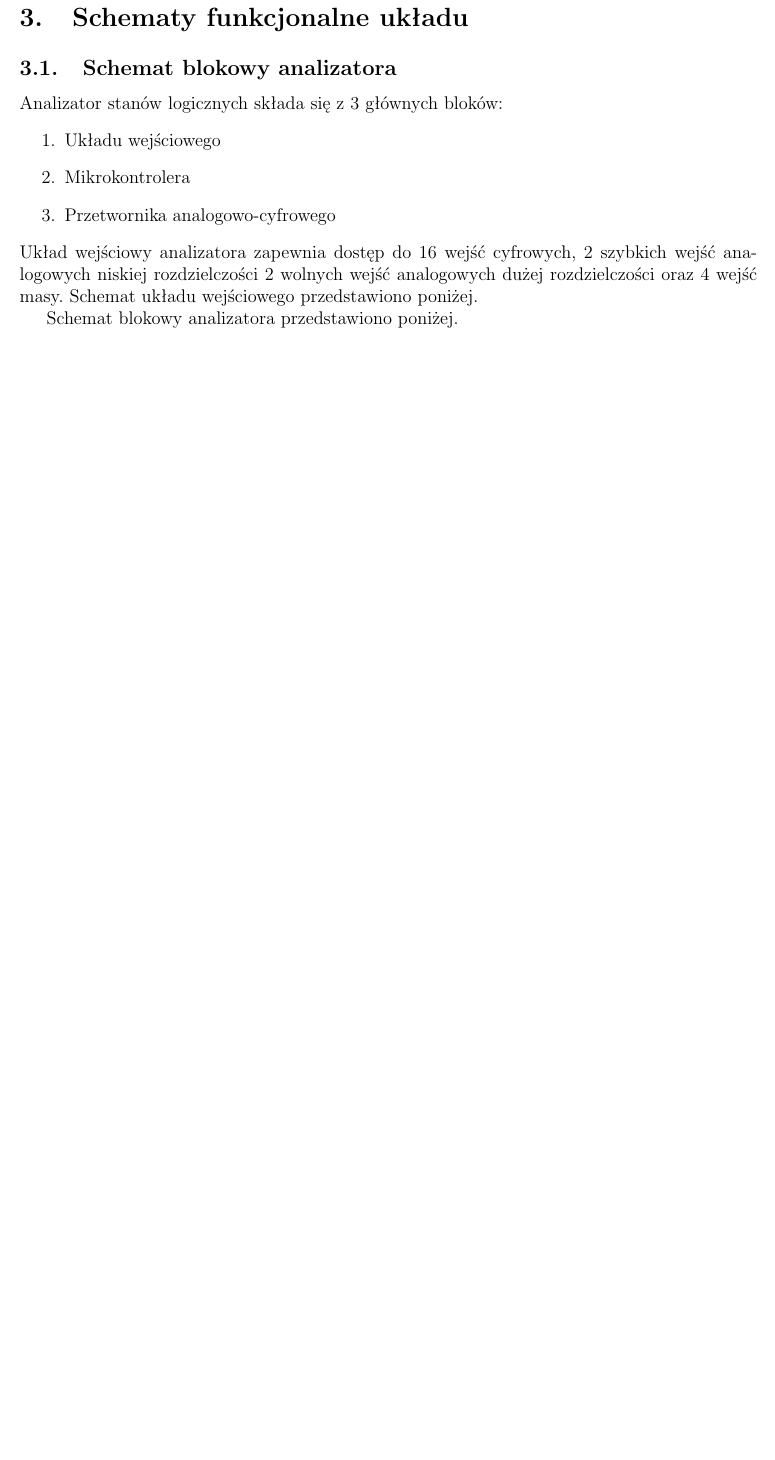
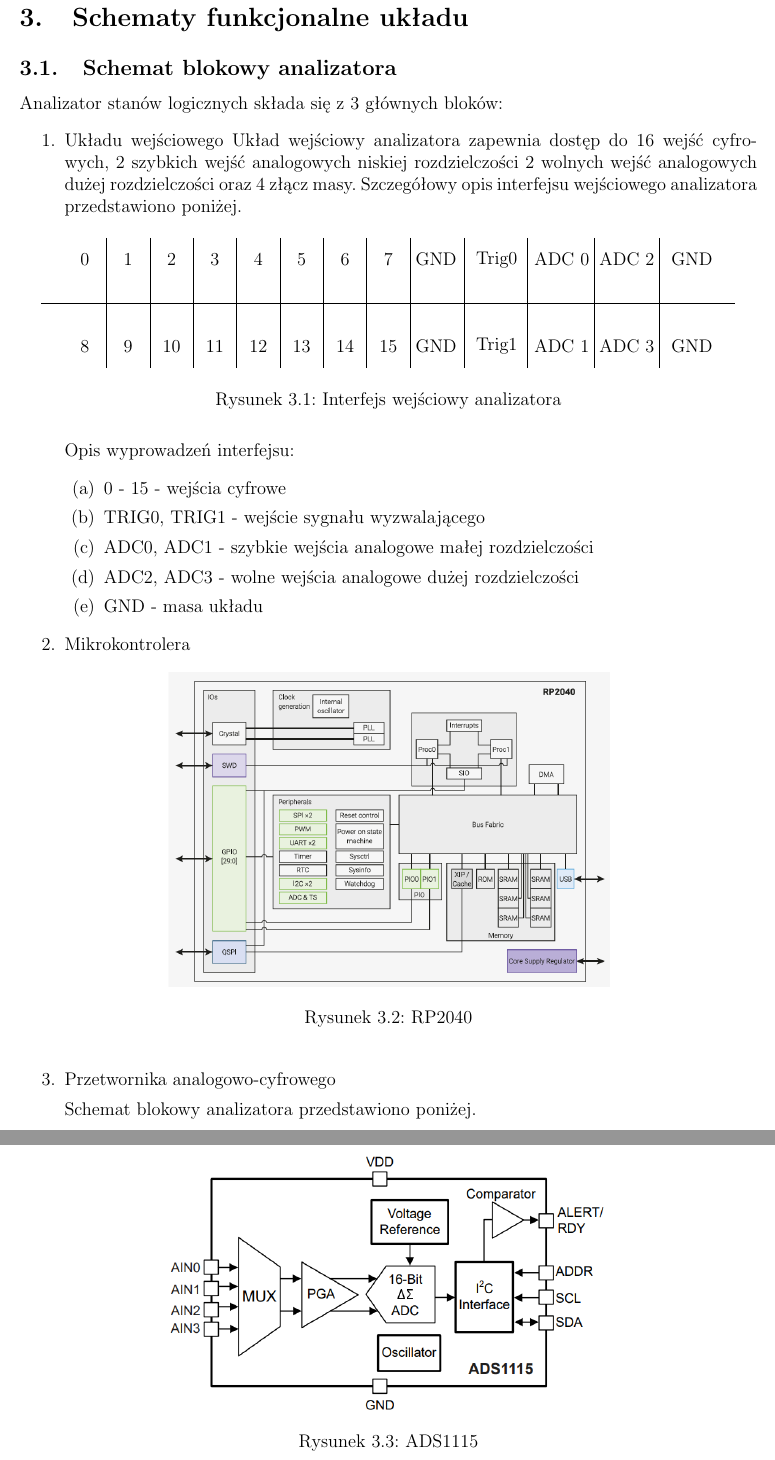
Before and after one commit to Luk9091/PICO_analyzer, a LaTeX document (Docs/main.tex, which reads Docs/Chapters/schematics.tex, Docs/Img/input.tex): part of page 7 of 8 before the commit and two parts of pages 7 and 8 of 9 after it, the two joined at a grey line, cut so that both start at the same text, the shorter picture padded with empty space. Compiled offline with pdfLaTeX.

Commit message:
doc update

```diff
--- a/Docs/Chapters/schematics.tex
+++ b/Docs/Chapters/schematics.tex
@@ -4,20 +4,43 @@
 Analizator stanów logicznych składa się z 3 głównych bloków:
 \begin{enumerate}
     \item Układu wejściowego
+Układ wejściowy analizatora zapewnia dostęp do 16 wejść cyfrowych,
+2 szybkich wejść analogowych niskiej rozdzielczości 2 wolnych wejść
+analogowych dużej rozdzielczości oraz 4 złącz masy. Szczegółowy opis
+interfejsu wejściowego analizatora przedstawiono poniżej.
+\input{Img/input.tex}
+
+Opis wyprowadzeń interfejsu:
+\begin{enumerate}
+    \item 0 - 15 - wejścia cyfrowe
+    \item TRIG0, TRIG1 - wejście sygnału wyzwalającego
+    \item ADC0, ADC1 - szybkie wejścia analogowe małej rozdzielczości
+    \item ADC2, ADC3 - wolne wejścia analogowe dużej rozdzielczości
+    \item GND - masa układu
+\end{enumerate}
+
     \item Mikrokontrolera
+    \begin{figure}[!ht]
+        \centering
+        \includegraphics[width=0.6\textwidth]{rp2040_block_diagram.png}
+        \caption{RP2040}
+        \label{fig:RP2040}
+    \end{figure}
+
     \item Przetwornika analogowo-cyfrowego
+    \begin{figure}[!ht]
+        \centering
+        \includegraphics[width=0.6\textwidth]{ADC_block_diagram.png}
+        \caption{ADS1115}
+        \label{fig:ADS1115}
+    \end{figure}
+
+Schemat blokowy analizatora przedstawiono poniżej.
 \end{enumerate}
-Układ wejściowy analizatora zapewnia dostęp do 16 wejść
-cyfrowych, 2 szybkich wejść analogowych niskiej rozdzielczości
-2 wolnych wejść analogowych dużej rozdzielczości oraz 4 wejść masy.
-Schemat układu wejściowego przedstawiono poniżej.
 
 
-Schemat blokowy analizatora przedstawiono poniżej.
 
 \subsection{Schematy ideowe analizatora}
 \subsubsection{Układ wejściowy}
-
 \subsubsection{Układ mikrokontrolera}
-
 \subsubsection{Układ przetwornika analogowo-cyfrowego}
--- a/Docs/Img/input.tex
+++ b/Docs/Img/input.tex
@@ -50,6 +50,6 @@
             (13.25, 1.5) -- ++ (0, -3)
         ;
     \end{tikzpicture}
-    \caption{Pin header}
+    \caption{Interfejs wejściowy analizatora}
     \label{figure:pin_header}
 \end{figure}
```
Also changed, not shown: Docs/Img/ADC_block_diagram.png (added), Docs/Img/rp2040_block_diagram.png (added), Docs/Img/input.tex (2 more changed lines).
